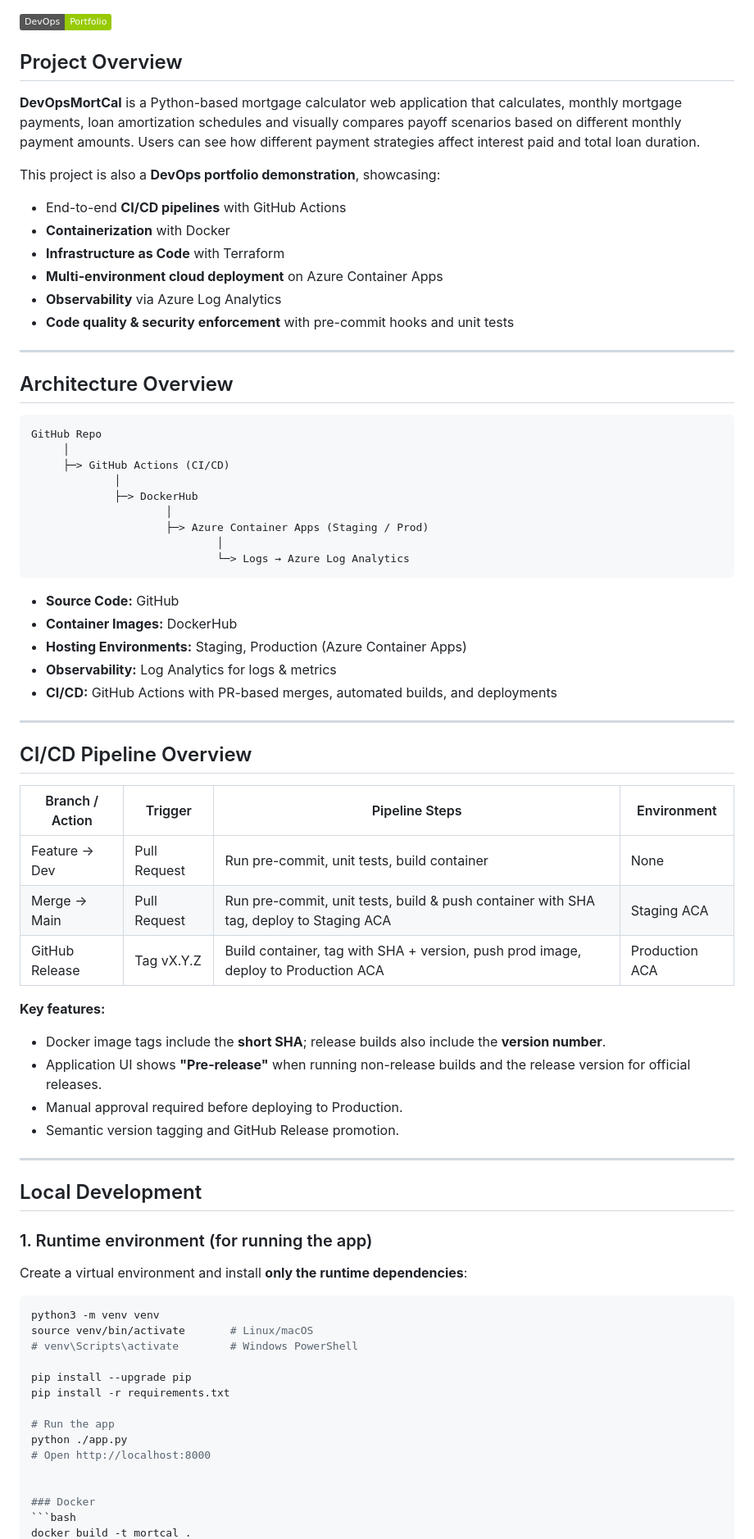
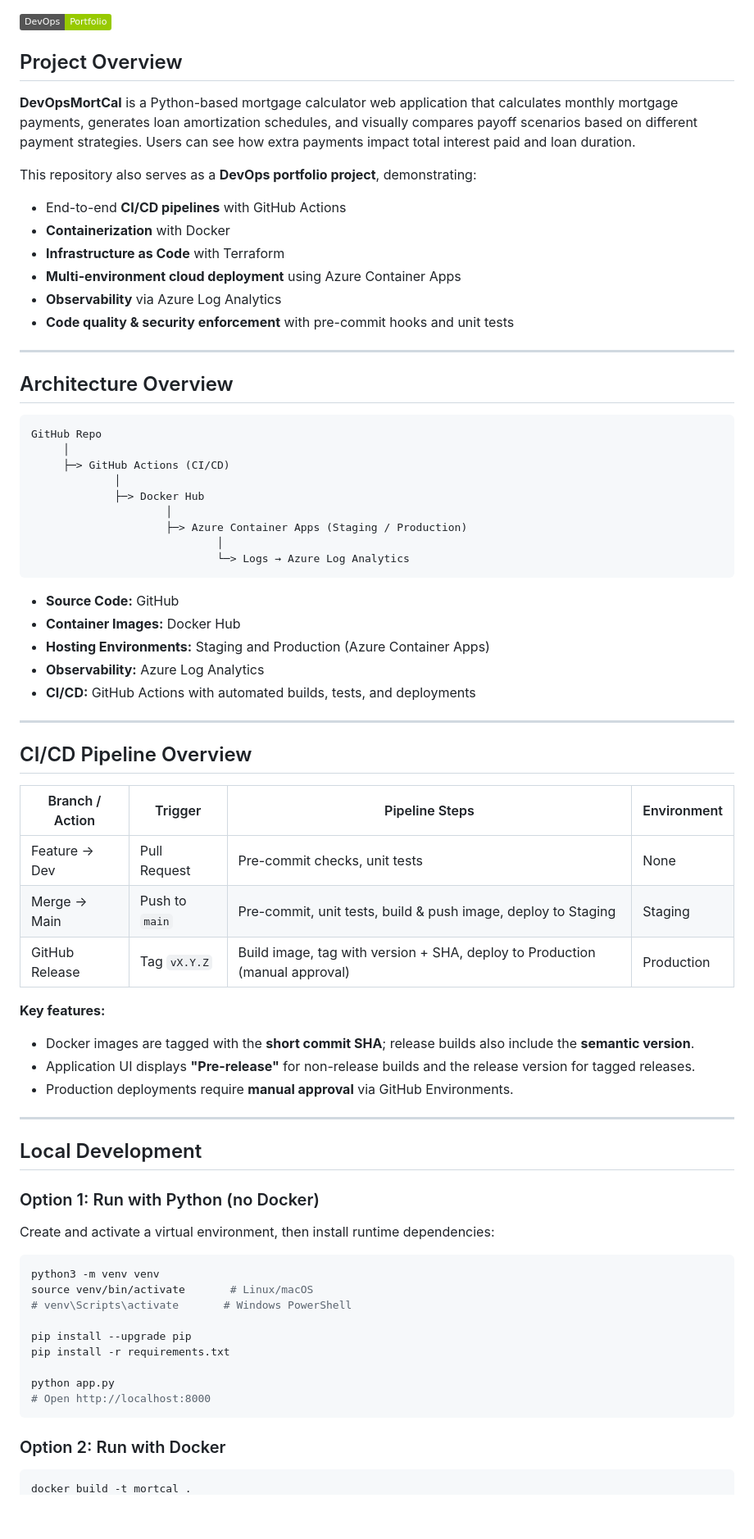
Before and after one commit to DaneJ081/Mortgage-Payoff-Calc, a Markdown page: README.md, the part around one of its changes. Shown at 82% size. Rendered like a GitHub page; badges without logos; blank space fills up the shorter version.

````diff
--- a/README.md
+++ b/README.md
@@ -3,16 +3,17 @@
 ![Project Badge](https://img.shields.io/badge/DevOps-Portfolio-green)
 
 ## Project Overview
-**DevOpsMortCal** is a Python-based mortgage calculator web application that calculates, monthly mortgage payments, loan amortization schedules and visually compares payoff scenarios based on different monthly payment amounts. Users can see how different payment strategies affect interest paid and total loan duration.
 
-This project is also a **DevOps portfolio demonstration**, showcasing:
+**DevOpsMortCal** is a Python-based mortgage calculator web application that calculates monthly mortgage payments, generates loan amortization schedules, and visually compares payoff scenarios based on different payment strategies. Users can see how extra payments impact total interest paid and loan duration.
 
-- End-to-end **CI/CD pipelines** with GitHub Actions
-- **Containerization** with Docker
-- **Infrastructure as Code** with Terraform
-- **Multi-environment cloud deployment** on Azure Container Apps
-- **Observability** via Azure Log Analytics
-- **Code quality & security enforcement** with pre-commit hooks and unit tests
+This repository also serves as a **DevOps portfolio project**, demonstrating:
+
+* End-to-end **CI/CD pipelines** with GitHub Actions
+* **Containerization** with Docker
+* **Infrastructure as Code** with Terraform
+* **Multi-environment cloud deployment** using Azure Container Apps
+* **Observability** via Azure Log Analytics
+* **Code quality & security enforcement** with pre-commit hooks and unit tests
 
 ---
 
@@ -23,55 +24,56 @@ GitHub Repo
      │
      ├─> GitHub Actions (CI/CD)
              │
-             ├─> DockerHub
+             ├─> Docker Hub
                      │
-                     ├─> Azure Container Apps (Staging / Prod)
+                     ├─> Azure Container Apps (Staging / Production)
                              │
                              └─> Logs → Azure Log Analytics
 ```
 
-- **Source Code:** GitHub
-- **Container Images:** DockerHub
-- **Hosting Environments:** Staging, Production (Azure Container Apps)
-- **Observability:** Log Analytics for logs & metrics
-- **CI/CD:** GitHub Actions with PR-based merges, automated builds, and deployments
+* **Source Code:** GitHub
+* **Container Images:** Docker Hub
+* **Hosting Environments:** Staging and Production (Azure Container Apps)
+* **Observability:** Azure Log Analytics
+* **CI/CD:** GitHub Actions with automated builds, tests, and deployments
 
 ---
 
 ## CI/CD Pipeline Overview
 
-| Branch / Action       | Trigger            | Pipeline Steps                                                                                   | Environment      |
-|-----------------------|------------------|-------------------------------------------------------------------------------------------------|----------------|
-| Feature → Dev         | Pull Request      | Run pre-commit, unit tests, build container                                                    | None            |
-| Merge → Main          | Pull Request      | Run pre-commit, unit tests, build & push container with SHA tag, deploy to Staging ACA         | Staging ACA     |
-| GitHub Release        | Tag vX.Y.Z        | Build container, tag with SHA + version, push prod image, deploy to Production ACA             | Production ACA  |
+| Branch / Action | Trigger        | Pipeline Steps                                                              | Environment |
+| --------------- | -------------- | --------------------------------------------------------------------------- | ----------- |
+| Feature → Dev   | Pull Request   | Pre-commit checks, unit tests                                               | None        |
+| Merge → Main    | Push to `main` | Pre-commit, unit tests, build & push image, deploy to Staging               | Staging     |
+| GitHub Release  | Tag `vX.Y.Z`   | Build image, tag with version + SHA, deploy to Production (manual approval) | Production  |
 
 **Key features:**
-- Docker image tags include the **short SHA**; release builds also include the **version number**.
-- Application UI shows **"Pre-release"** when running non-release builds and the release version for official releases.
-- Manual approval required before deploying to Production.
-- Semantic version tagging and GitHub Release promotion.
+
+* Docker images are tagged with the **short commit SHA**; release builds also include the **semantic version**.
+* Application UI displays **"Pre-release"** for non-release builds and the release version for tagged releases.
+* Production deployments require **manual approval** via GitHub Environments.
 
 ---
 
 ## Local Development
 
-### 1. Runtime environment (for running the app)
-Create a virtual environment and install **only the runtime dependencies**:
+### Option 1: Run with Python (no Docker)
+
+Create and activate a virtual environment, then install runtime dependencies:
 
 ```bash
 python3 -m venv venv
 source venv/bin/activate       # Linux/macOS
-# venv\Scripts\activate        # Windows PowerShell
+# venv\Scripts\activate       # Windows PowerShell
 
 pip install --upgrade pip
 pip install -r requirements.txt
 
-# Run the app
-python ./app.py
+python app.py
 # Open http://localhost:8000
+```
 
+### Option 2: Run with Docker
 
-### Docker
 ```bash
 docker build -t mortcal .
````
Also changed, not shown: other parts of README.md (+70 -49 lines).
